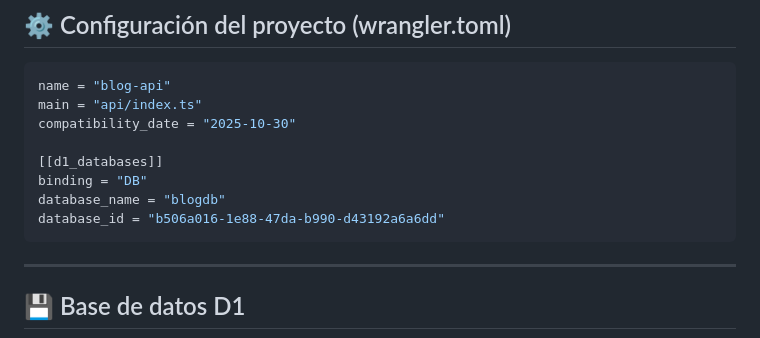
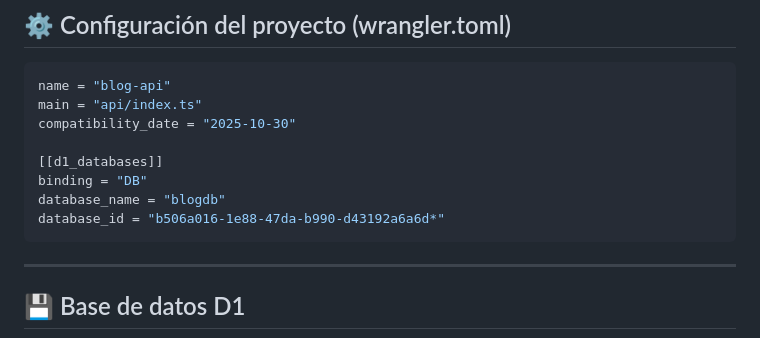
Before and after one commit to walticogt/cloudflare-app, a Markdown page: README.md, the part around the change. Drawn GitHub-style.

Commit message:
Fix database_id formatting in README.md

````diff
--- a/README.md
+++ b/README.md
@@ -121,7 +121,7 @@ compatibility_date = "2025-10-30"
 [[d1_databases]]
 binding = "DB"
 database_name = "blogdb"
-database_id = "b506a016-1e88-47da-b990-d43192a6a6dd"
+database_id = "b506a016-1e88-47da-b990-d43192a6a6d*"
 ```
 
 ---
````
